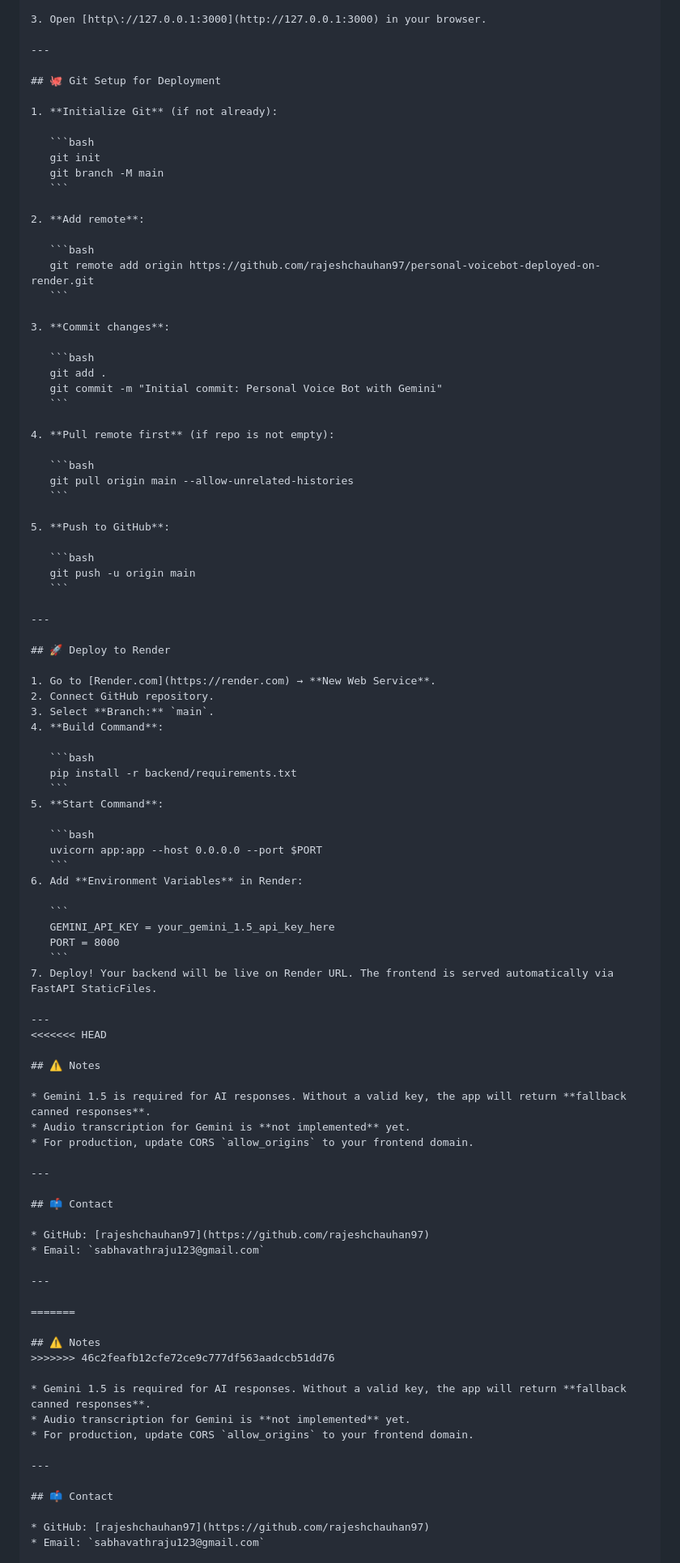
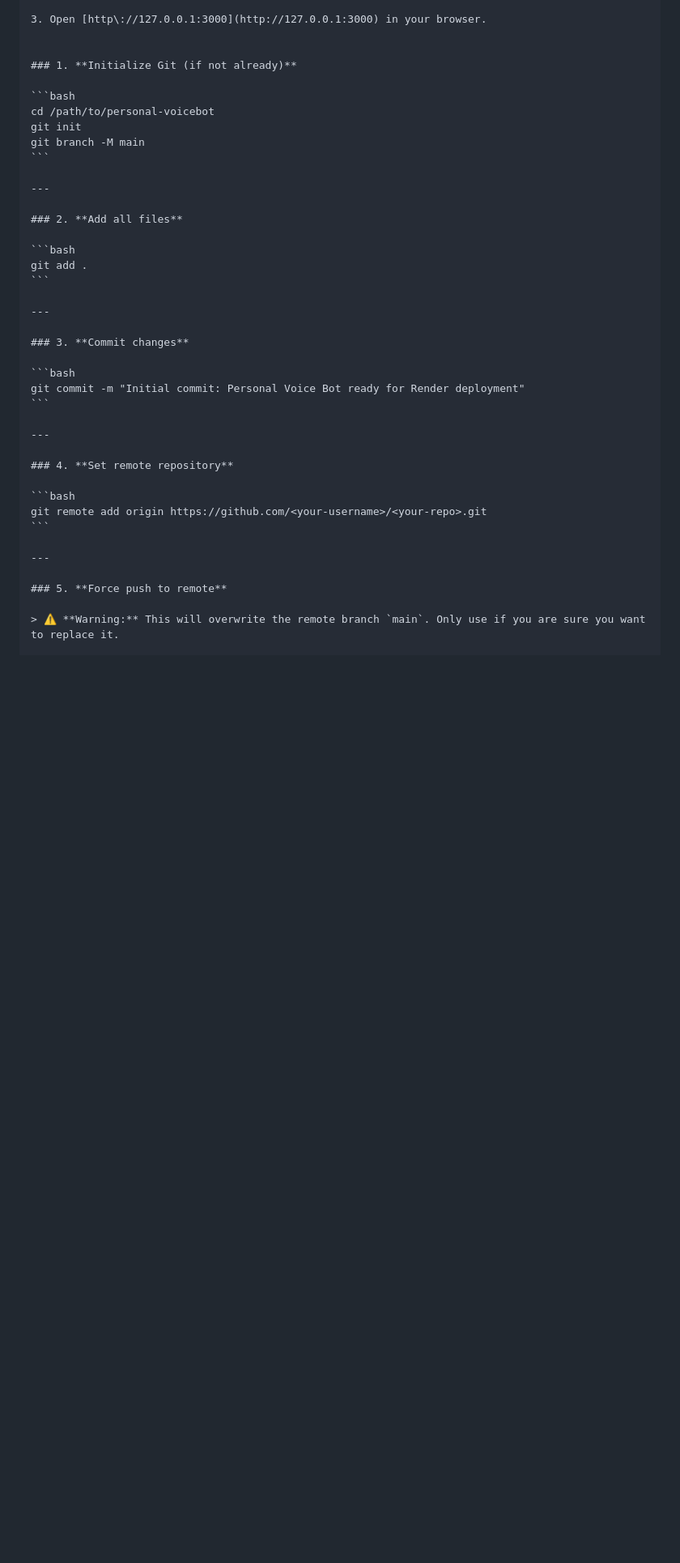
Before and after one commit to rajeshchauhan97/AI-Voice-Bot---Gemini-Powered-deployend-on-render, a Markdown page: README.md, the part around one of its changes. Shown at 81% size. GitHub-like rendering; blank space fills up the shorter version.

Commit message:
Initial commit: Personal Voice Bot ready for Render deployment

````diff
--- a/README.md
+++ b/README.md
@@ -181,98 +181,42 @@ pip install -r requirements.txt
 
 3. Open [http://127.0.0.1:3000](http://127.0.0.1:3000) in your browser.
 
----
 
-## 🐙 Git Setup for Deployment
+### 1. **Initialize Git (if not already)**
 
-1. **Initialize Git** (if not already):
-
-   ```bash
-   git init
-   git branch -M main
-   ```
-
-2. **Add remote**:
-
-   ```bash
-   git remote add origin https://github.com/rajeshchauhan97/personal-voicebot-deployed-on-render.git
-   ```
-
-3. **Commit changes**:
-
-   ```bash
-   git add .
-   git commit -m "Initial commit: Personal Voice Bot with Gemini"
-   ```
-
-4. **Pull remote first** (if repo is not empty):
-
-   ```bash
-   git pull origin main --allow-unrelated-histories
-   ```
-
-5. **Push to GitHub**:
-
-   ```bash
-   git push -u origin main
-   ```
+```bash
+cd /path/to/personal-voicebot
+git init
+git branch -M main
+```
 
 ---
 
-## 🚀 Deploy to Render
+### 2. **Add all files**
 
-1. Go to [Render.com](https://render.com) → **New Web Service**.
-2. Connect GitHub repository.
-3. Select **Branch:** `main`.
-4. **Build Command**:
-
-   ```bash
-   pip install -r backend/requirements.txt
-   ```
-5. **Start Command**:
-
-   ```bash
-   uvicorn app:app --host 0.0.0.0 --port $PORT
-   ```
-6. Add **Environment Variables** in Render:
-
-   ```
-   GEMINI_API_KEY = your_gemini_1.5_api_key_here
-   PORT = 8000
-   ```
-7. Deploy! Your backend will be live on Render URL. The frontend is served automatically via FastAPI StaticFiles.
-
----
-<<<<<<< HEAD
-
-## ⚠️ Notes
-
-* Gemini 1.5 is required for AI responses. Without a valid key, the app will return **fallback canned responses**.
-* Audio transcription for Gemini is **not implemented** yet.
-* For production, update CORS `allow_origins` to your frontend domain.
+```bash
+git add .
+```
 
 ---
 
-## 📫 Contact
+### 3. **Commit changes**
 
-* GitHub: [rajeshchauhan97](https://github.com/rajeshchauhan97)
-* Email: `sabhavathraju123@gmail.com`
+```bash
+git commit -m "Initial commit: Personal Voice Bot ready for Render deployment"
+```
 
 ---
 
-=======
+### 4. **Set remote repository**
 
-## ⚠️ Notes
->>>>>>> 46c2feafb12cfe72ce9c777df563aadccb51dd76
-
-* Gemini 1.5 is required for AI responses. Without a valid key, the app will return **fallback canned responses**.
-* Audio transcription for Gemini is **not implemented** yet.
-* For production, update CORS `allow_origins` to your frontend domain.
+```bash
+git remote add origin https://github.com/<your-username>/<your-repo>.git
+```
 
 ---
 
-## 📫 Contact
+### 5. **Force push to remote**
 
-* GitHub: [rajeshchauhan97](https://github.com/rajeshchauhan97)
-* Email: `sabhavathraju123@gmail.com`
+> ⚠️ **Warning:** This will overwrite the remote branch `main`. Only use if you are sure you want to replace it.
 
````
Also changed, not shown: other parts of README.md (+3 -1 lines).
